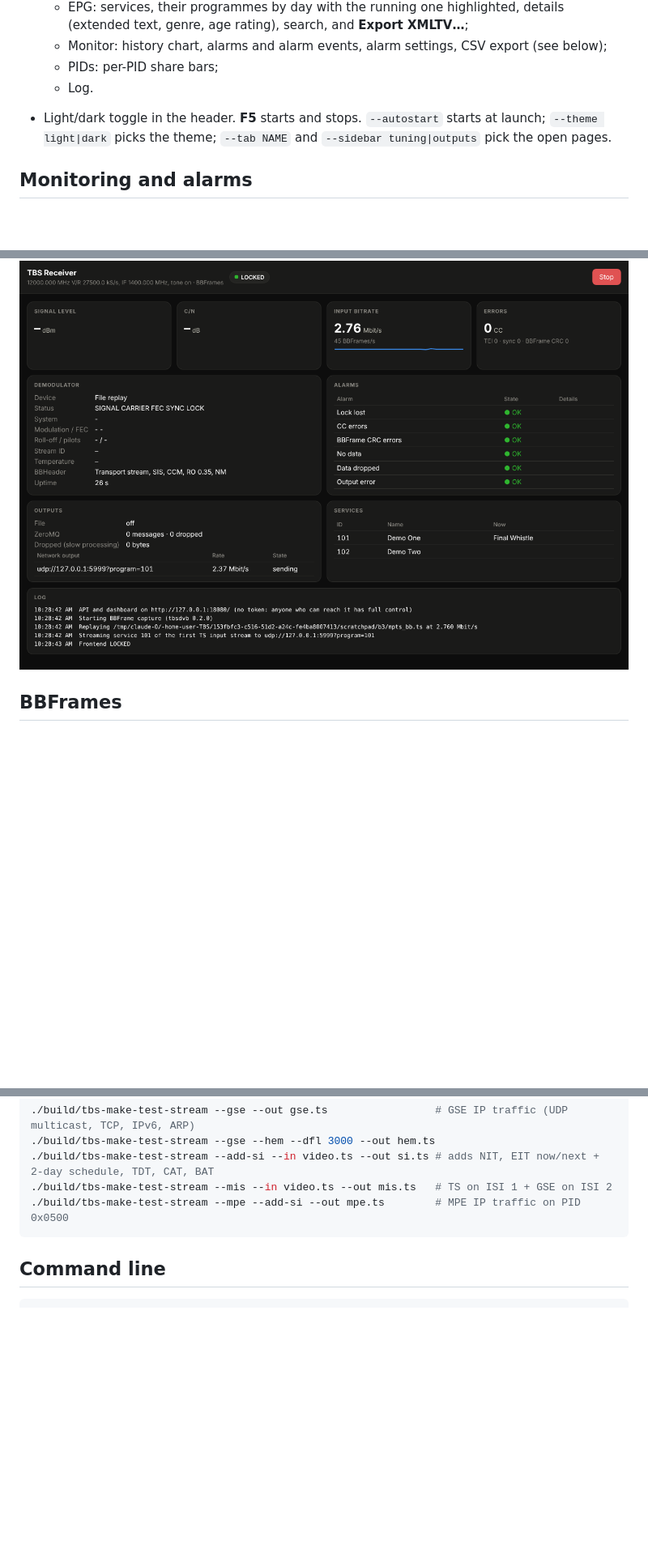
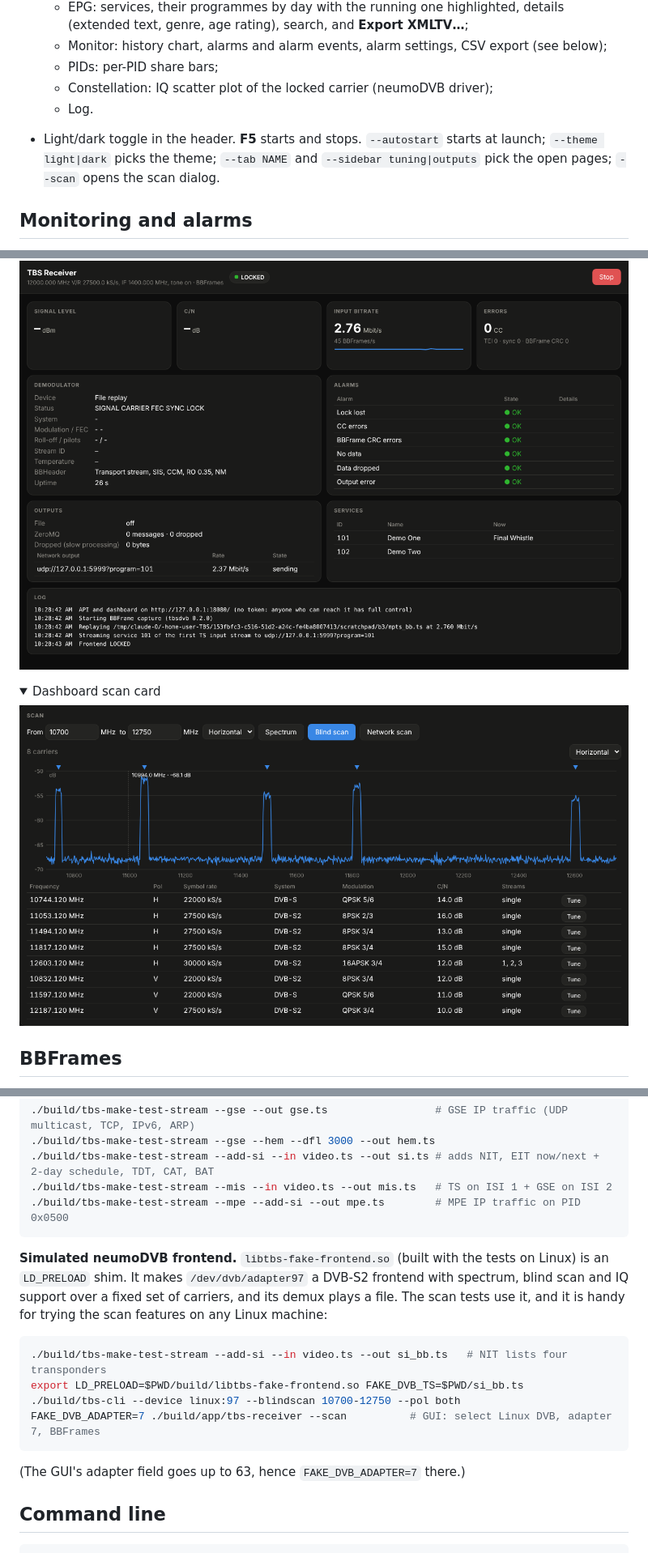
Before and after one commit to mohamadmovahed/TBS, a Markdown page: README.md, 3 parts joined by grey strips. Shown at 81% size. Rendered like a GitHub page; pictures changed too: docs/screenshot-dashboard-scan.png (added); folded sections open; blank space fills up the shorter version.

````diff
--- a/README.md
+++ b/README.md
@@ -241,9 +250,11 @@ DLL/.so for other languages.
     genre, age rating), search, and **Export XMLTV…**;
   * Monitor: history chart, alarms and alarm events, alarm settings, CSV export (see below);
   * PIDs: per-PID share bars;
+  * Constellation: IQ scatter plot of the locked carrier (neumoDVB driver);
   * Log.
 * Light/dark toggle in the header. **F5** starts and stops. `--autostart` starts at launch;
-  `--theme light|dark` picks the theme; `--tab NAME` and `--sidebar tuning|outputs` pick the open pages.
+  `--theme light|dark` picks the theme; `--tab NAME` and `--sidebar tuning|outputs` pick the open pages;
+  `--scan` opens the scan dialog.
 
 ## Monitoring and alarms
 
@@ -331,6 +389,12 @@ on a phone.
 proxy with TLS if it must be reachable from elsewhere.
 
 ![Web dashboard](docs/screenshot-dashboard.png)
+
+<details><summary>Dashboard scan card</summary>
+
+![Dashboard scan](docs/screenshot-dashboard-scan.png)
+
+</details>
 
 ## BBFrames
 
@@ -547,6 +611,18 @@ Generators for the content processing:
 ./build/tbs-make-test-stream --mpe --add-si --out mpe.ts        # MPE IP traffic on PID 0x0500
 ```
 
+**Simulated neumoDVB frontend.** `libtbs-fake-frontend.so` (built with the tests on Linux) is an `LD_PRELOAD`
+shim. It makes `/dev/dvb/adapter97` a DVB-S2 frontend with spectrum, blind scan and IQ support over a fixed
+set of carriers, and its demux plays a file. The scan tests use it, and it is handy for trying the scan features
+on any Linux machine:
+```sh
+./build/tbs-make-test-stream --add-si --in video.ts --out si_bb.ts   # NIT lists four transponders
+export LD_PRELOAD=$PWD/build/libtbs-fake-frontend.so FAKE_DVB_TS=$PWD/si_bb.ts
+./build/tbs-cli --device linux:97 --blindscan 10700-12750 --pol both
+FAKE_DVB_ADAPTER=7 ./build/app/tbs-receiver --scan          # GUI: select Linux DVB, adapter 7, BBFrames
+```
+(The GUI's adapter field goes up to 63, hence `FAKE_DVB_ADAPTER=7` there.)
+
 ## Command line
 
 ```
````
Also changed, not shown: other parts of README.md (+70 -6 lines), 4 other files.
